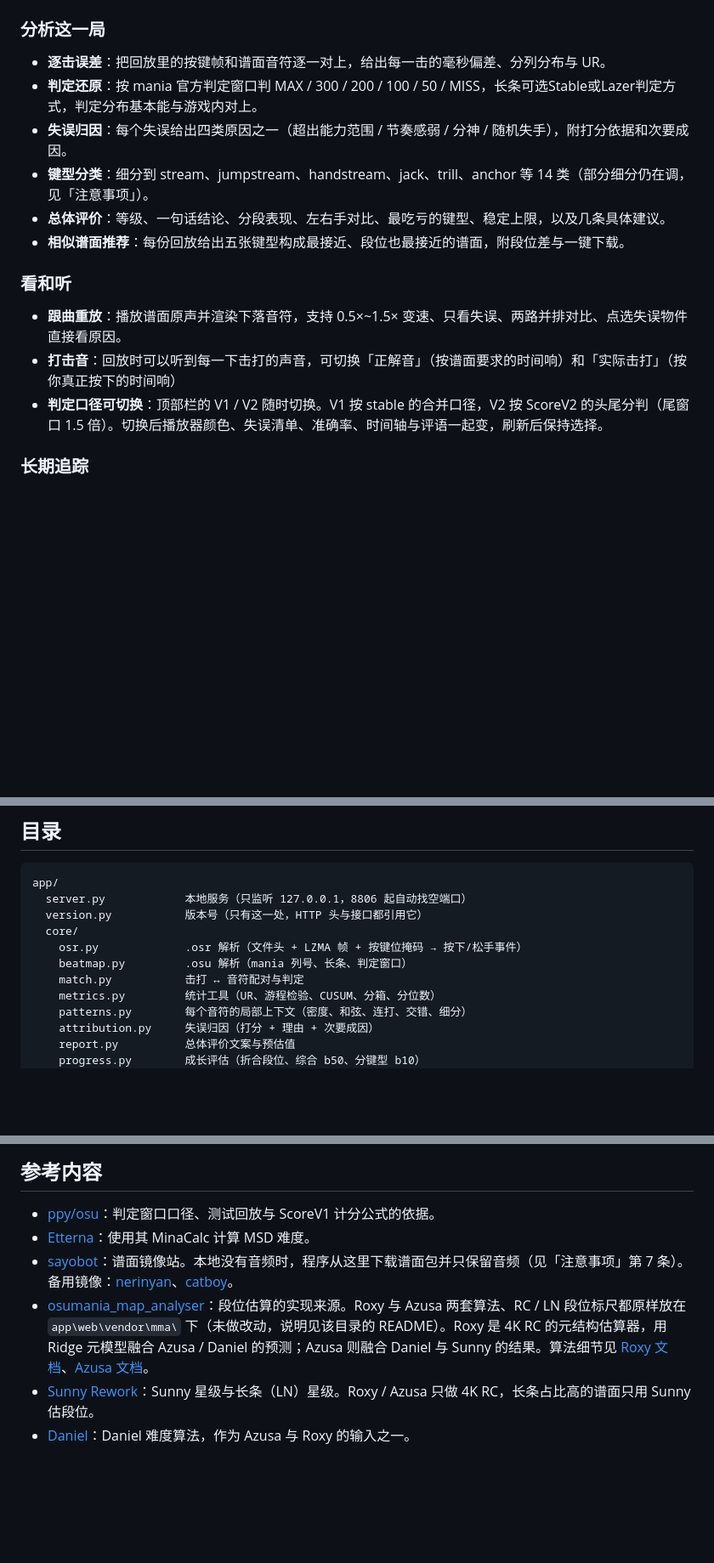
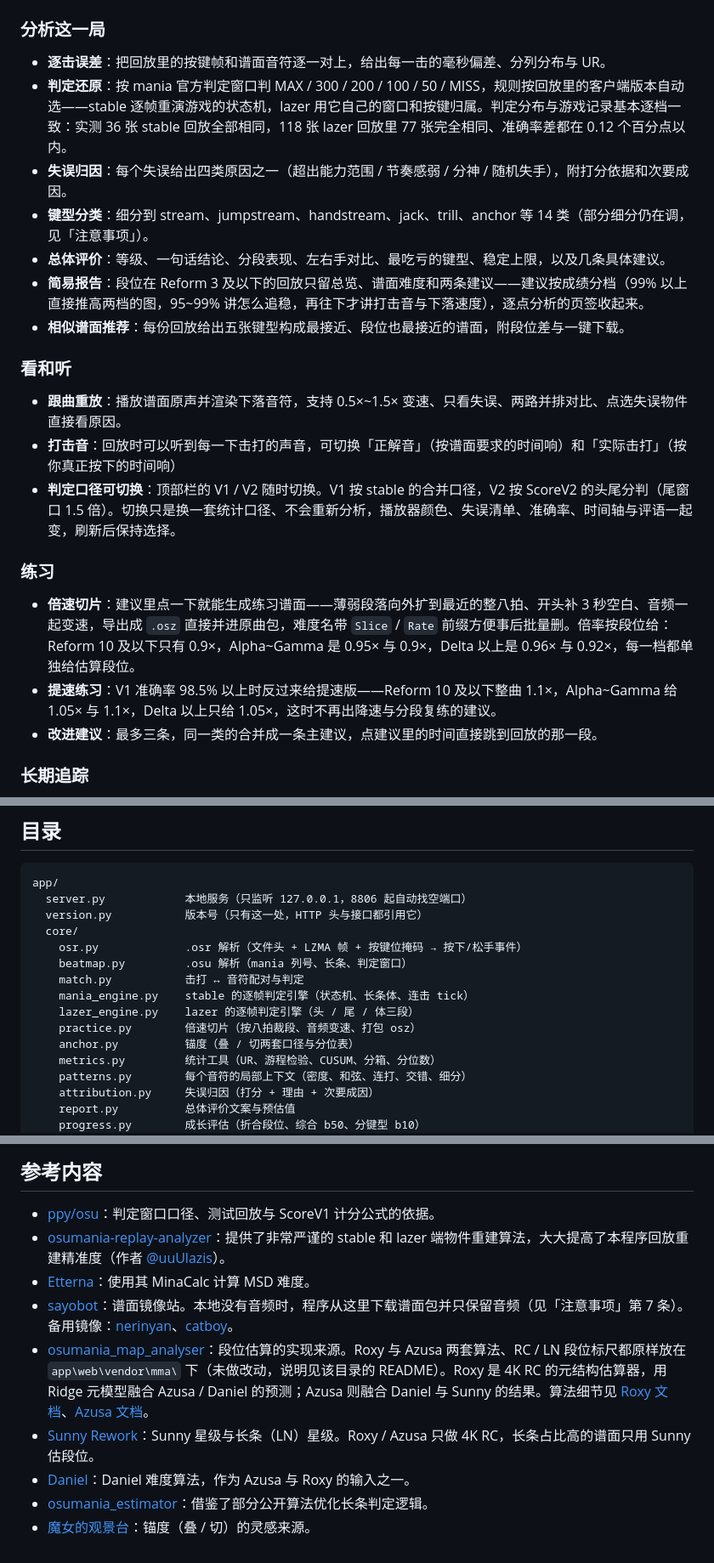
Before and after one commit to SWt0619/osumania4k_replay_analyser, a Markdown page: README.md, 3 parts joined by grey strips. Shown at 85% size. GitHub-like rendering; blank space fills up the shorter version.

Commit message:
1.8.4 安装包名同步到 1.8.4
本次：lazer 长条改成按 lazer 真实规则逐帧判定，并补齐两版 README 的判定说明与参考内容

涉及 1 个文件：
  README.md

```diff
--- a/README.md
+++ b/README.md
@@ -11,17 +11,24 @@
 ### 分析这一局
 
 - **逐击误差**：把回放里的按键帧和谱面音符逐一对上，给出每一击的毫秒偏差、分列分布与 UR。
-- **判定还原**：按 mania 官方判定窗口判 MAX / 300 / 200 / 100 / 50 / MISS，长条可选Stable或Lazer判定方式，判定分布基本能与游戏内对上。
+- **判定还原**：按 mania 官方判定窗口判 MAX / 300 / 200 / 100 / 50 / MISS，规则按回放里的客户端版本自动选——stable 逐帧重演游戏的状态机，lazer 用它自己的窗口和按键归属。判定分布与游戏记录基本逐档一致：实测 36 张 stable 回放全部相同，118 张 lazer 回放里 77 张完全相同、准确率差都在 0.12 个百分点以内。
 - **失误归因**：每个失误给出四类原因之一（超出能力范围 / 节奏感弱 / 分神 / 随机失手），附打分依据和次要成因。
 - **键型分类**：细分到 stream、jumpstream、handstream、jack、trill、anchor 等 14 类（部分细分仍在调，见「注意事项」）。
 - **总体评价**：等级、一句话结论、分段表现、左右手对比、最吃亏的键型、稳定上限，以及几条具体建议。
+- **简易报告**：段位在 Reform 3 及以下的回放只留总览、谱面难度和两条建议——建议按成绩分档（99% 以上直接推高两档的图，95~99% 讲怎么追稳，再往下才讲打击音与下落速度），逐点分析的页签收起来。
 - **相似谱面推荐**：每份回放给出五张键型构成最接近、段位也最接近的谱面，附段位差与一键下载。
 
 ### 看和听
 
 - **跟曲重放**：播放谱面原声并渲染下落音符，支持 0.5×~1.5× 变速、只看失误、两路并排对比、点选失误物件直接看原因。
 - **打击音**：回放时可以听到每一下击打的声音，可切换「正解音」（按谱面要求的时间响）和「实际击打」（按你真正按下的时间响）
-- **判定口径可切换**：顶部栏的 V1 / V2 随时切换。V1 按 stable 的合并口径，V2 按 ScoreV2 的头尾分判（尾窗口 1.5 倍）。切换后播放器颜色、失误清单、准确率、时间轴与评语一起变，刷新后保持选择。
+- **判定口径可切换**：顶部栏的 V1 / V2 随时切换。V1 按 stable 的合并口径，V2 按 ScoreV2 的头尾分判（尾窗口 1.5 倍）。切换只是换一套统计口径、不会重新分析，播放器颜色、失误清单、准确率、时间轴与评语一起变，刷新后保持选择。
+
+### 练习
+
+- **倍速切片**：建议里点一下就能生成练习谱面——薄弱段落向外扩到最近的整八拍、开头补 3 秒空白、音频一起变速，导出成 `.osz` 直接并进原曲包，难度名带 `Slice` / `Rate` 前缀方便事后批量删。倍率按段位给：Reform 10 及以下只有 0.9×，Alpha~Gamma 是 0.95× 与 0.9×，Delta 以上是 0.96× 与 0.92×，每一档都单独给估算段位。
+- **提速练习**：V1 准确率 98.5% 以上时反过来给提速版——Reform 10 及以下整曲 1.1×，Alpha~Gamma 给 1.05× 与 1.1×，Delta 以上只给 1.05×，这时不再出降速与分段复练的建议。
+- **改进建议**：最多三条，同一类的合并成一条主建议，点建议里的时间直接跳到回放的那一段。
 
 ### 长期追踪
 
@@ -197,6 +205,10 @@ app/
     osr.py             .osr 解析（文件头 + LZMA 帧 + 按键位掩码 → 按下/松手事件）
     beatmap.py         .osu 解析（mania 列号、长条、判定窗口）
     match.py           击打 ↔ 音符配对与判定
+    mania_engine.py    stable 的逐帧判定引擎（状态机、长条体、连击 tick）
+    lazer_engine.py    lazer 的逐帧判定引擎（头 / 尾 / 体三段）
+    practice.py        倍速切片（按八拍裁段、音频变速、打包 osz）
+    anchor.py          锚度（叠 / 切两套口径与分位表）
     metrics.py         统计工具（UR、游程检验、CUSUM、分箱、分位数）
     patterns.py        每个音符的局部上下文（密度、和弦、连打、交错、细分）
     attribution.py     失误归因（打分 + 理由 + 次要成因）
@@ -244,8 +258,11 @@ _replays/              备用通道：把回放放这里，页面里点文件名
 ## 参考内容
 
 - [ppy/osu](https://github.com/ppy/osu)：判定窗口口径、测试回放与 ScoreV1 计分公式的依据。
+- [osumania-replay-analyzer](https://github.com/uuUlazis/osumania-replay-analyzer)：提供了非常严谨的 stable 和 lazer 端物件重建算法，大大提高了本程序回放重建精准度（作者 [@uuUlazis](https://github.com/uuUlazis)）。
 - [Etterna](https://github.com/etternagame/etterna)：使用其 MinaCalc 计算 MSD 难度。
 - [sayobot](https://osu.sayobot.cn)：谱面镜像站。本地没有音频时，程序从这里下载谱面包并只保留音频（见「注意事项」第 7 条）。备用镜像：[nerinyan](https://nerinyan.moe)、[catboy](https://catboy.best)。
 - [osumania_map_analyser](https://github.com/LeoBlackMT/osumania_map_analyser)：段位估算的实现来源。Roxy 与 Azusa 两套算法、RC / LN 段位标尺都原样放在 `app\web\vendor\mma\` 下（未做改动，说明见该目录的 README）。Roxy 是 4K RC 的元结构估算器，用 Ridge 元模型融合 Azusa / Daniel 的预测；Azusa 则融合 Daniel 与 Sunny 的结果。算法细节见 [Roxy 文档](https://github.com/LeoBlackMT/osumania_map_analyser/blob/main/docs/roxy_algorithm.md)、[Azusa 文档](https://github.com/LeoBlackMT/osumania_map_analyser/blob/main/docs/azusa_algorithm.md)。
 - [Sunny Rework](https://github.com/sunnyxxy/Star-Rating-Rebirth)：Sunny 星级与长条（LN）星级。Roxy / Azusa 只做 4K RC，长条占比高的谱面只用 Sunny 估段位。
 - [Daniel](https://thebagelofman.github.io/Daniel/)：Daniel 难度算法，作为 Azusa 与 Roxy 的输入之一。
+- [osumania_estimator](https://github.com/AkutaZehy/osumania_estimator)：借鉴了部分公开算法优化长条判定逻辑。
+- [魔女的观景台](https://guanjingscene.xyz/)：锚度（叠 / 切）的灵感来源。
```
Also changed, not shown: other parts of README.md (+4 -1 lines).
